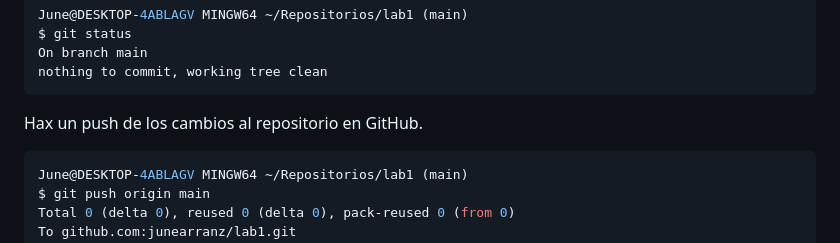
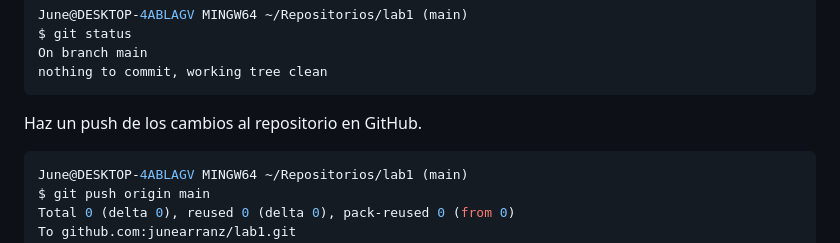
Before and after one commit to junearranz/lab1, a Markdown page: README.md, the part around the change. Rendered like a GitHub page.

````diff
--- a/README.md
+++ b/README.md
@@ -201,7 +201,7 @@ On branch main
 nothing to commit, working tree clean
 ```
 
-Hax un push de los cambios al repositorio en GitHub.
+Haz un push de los cambios al repositorio en GitHub.
 ```console
 June@DESKTOP-4ABLAGV MINGW64 ~/Repositorios/lab1 (main)
 $ git push origin main
````
